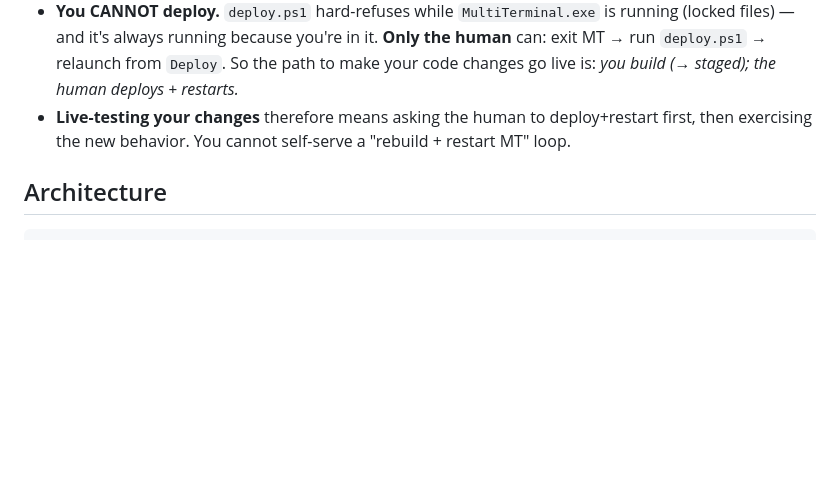
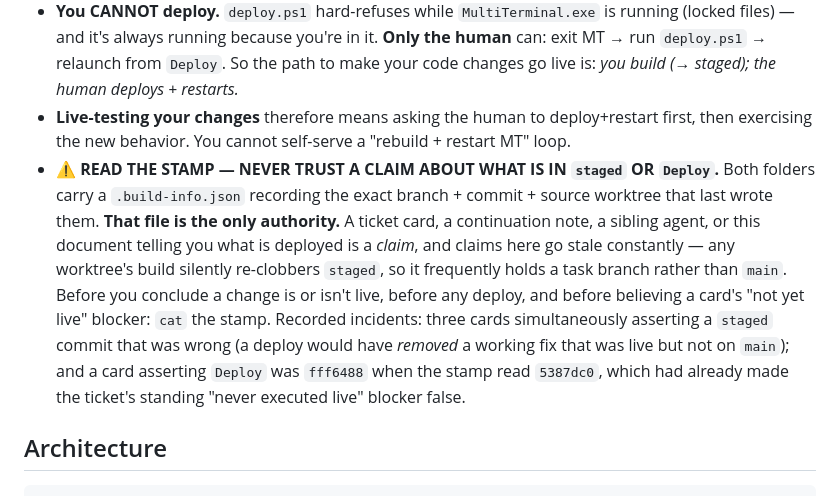
Before and after one commit to ClarionLive/multiterminal, a Markdown page: .claude/CLAUDE.md, the part around the change. Rendered like a GitHub page; blank space fills up the shorter version.

Commit message:
docs(claude-md): read the stamp, never trust a claim about staged/Deploy
Completes triage report c08c0be3, which recommended two changes and only
got one. Correcting the path wording (16cd853) was the lesser half: the
paths were never what misled anyone, the claims about their CONTENTS were.

Four recorded incidents, all the same shape — an agent reasoned from a
stated commit instead of reading .build-info.json. In one, three cards
simultaneously asserted a staged commit that was wrong, and deploying on
that belief would have removed a working fix that was live but not on main.
In another, a card asserted Deploy was fff6488 when the stamp read 5387dc0
— a stale claim that was the ticket's standing 'never executed live'
blocker, and was false.

Co-Authored-By: Claude Opus 5 (1M context) <noreply@anthropic.com>

```diff
--- a/.claude/CLAUDE.md
+++ b/.claude/CLAUDE.md
@@ -15,6 +15,7 @@ A multi-agent coordination system for Claude Code. WinForms desktop app (C#/.NET
 - **The live app runs from the Deploy folder** `H:\DevLaptop\ClarionPowerShell\Deploy` (this machine's default; env var `MULTITERMINAL_DEPLOY_PATH` overrides). It is populated only by `deploy.ps1`, which copies `staged → Deploy`.
 - **You CANNOT deploy.** `deploy.ps1` hard-refuses while `MultiTerminal.exe` is running (locked files) — and it's always running because you're in it. **Only the human** can: exit MT → run `deploy.ps1` → relaunch from `Deploy`. So the path to make your code changes go live is: *you build (→ staged); the human deploys + restarts.*
 - **Live-testing your changes** therefore means asking the human to deploy+restart first, then exercising the new behavior. You cannot self-serve a "rebuild + restart MT" loop.
+- **⚠️ READ THE STAMP — NEVER TRUST A CLAIM ABOUT WHAT IS IN `staged` OR `Deploy`.** Both folders carry a `.build-info.json` recording the exact branch + commit + source worktree that last wrote them. **That file is the only authority.** A ticket card, a continuation note, a sibling agent, or this document telling you what is deployed is a *claim*, and claims here go stale constantly — any worktree's build silently re-clobbers `staged`, so it frequently holds a task branch rather than `main`. Before you conclude a change is or isn't live, before any deploy, and before believing a card's "not yet live" blocker: `cat` the stamp. Recorded incidents: three cards simultaneously asserting a `staged` commit that was wrong (a deploy would have *removed* a working fix that was live but not on `main`); and a card asserting `Deploy` was `fff6488` when the stamp read `5387dc0`, which had already made the ticket's standing "never executed live" blocker false.
 
 ## Architecture
 
```
